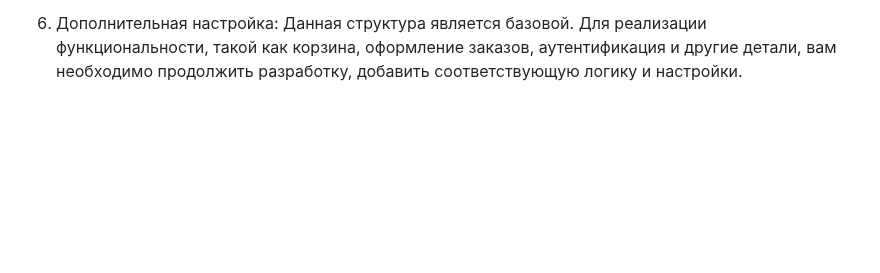
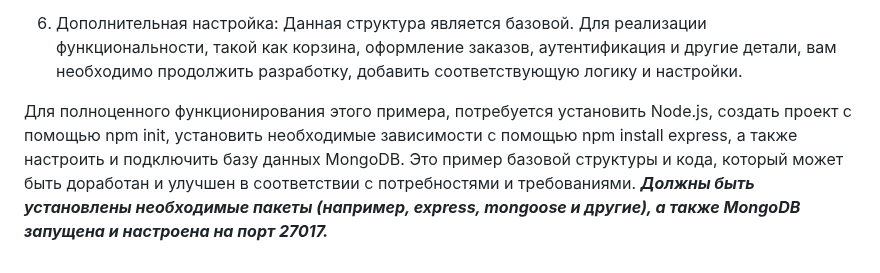
Before and after one commit to jeezdredd/online.shop.ca, a Markdown page: README.md, the part around the change. Drawn GitHub-style; blank space fills up the shorter version.

```diff
--- a/README.md
+++ b/README.md
@@ -54,3 +54,6 @@ Backend: Node.js, Express.js
 
 6. Дополнительная настройка:
    Данная структура является базовой. Для реализации функциональности, такой как корзина, оформление заказов, аутентификация и другие детали, вам необходимо продолжить разработку, добавить соответствующую логику и настройки.
+
+Для полноценного функционирования этого примера, потребуется установить Node.js, создать проект с помощью npm init, установить необходимые зависимости с помощью npm install express, а также настроить и подключить базу данных MongoDB. Это пример базовой структуры и кода, который может быть доработан и улучшен в соответствии с потребностями и требованиями.
+***Должны быть установлены необходимые пакеты (например, express, mongoose и другие), а также MongoDB запущена и настроена на порт 27017.***
```
